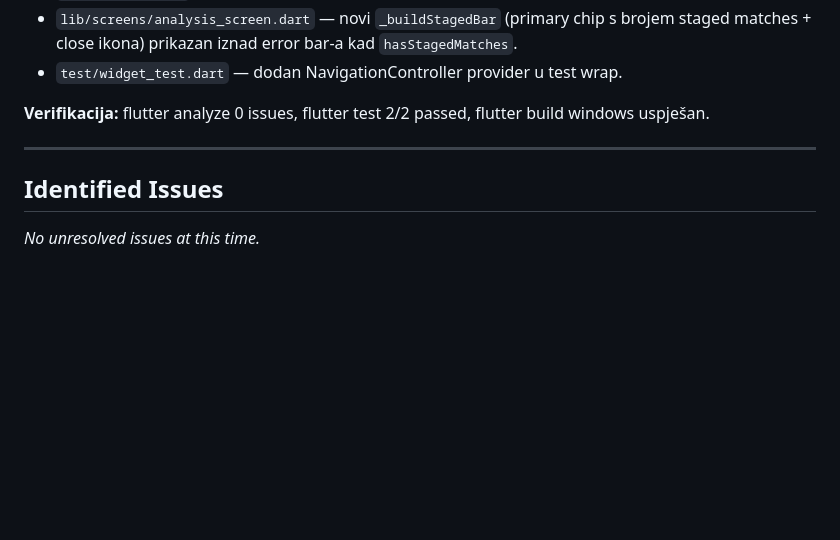
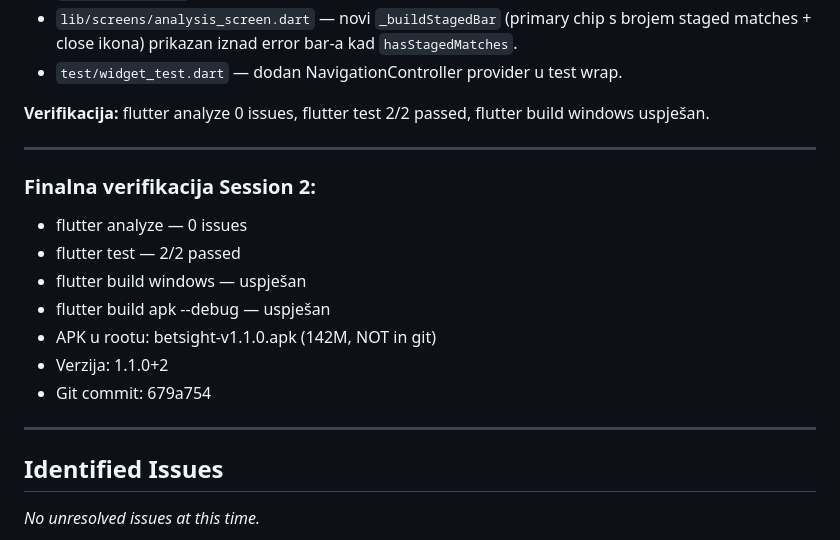
Before and after one commit to nroxa92/claude_betsight, a Markdown page: WORKLOG.md, the part around the change. Drawn GitHub-style; blank space fills up the shorter version.

Commit message:
Add Session 2 final verification to WORKLOG

```diff
--- a/WORKLOG.md
+++ b/WORKLOG.md
@@ -244,6 +244,17 @@
 
 ---
 
+### Finalna verifikacija Session 2:
+- flutter analyze — 0 issues
+- flutter test — 2/2 passed
+- flutter build windows — uspješan
+- flutter build apk --debug — uspješan
+- APK u rootu: betsight-v1.1.0.apk (142M, NOT in git)
+- Verzija: 1.1.0+2
+- Git commit: 679a754
+
+---
+
 ## Identified Issues
 
 *No unresolved issues at this time.*
```
